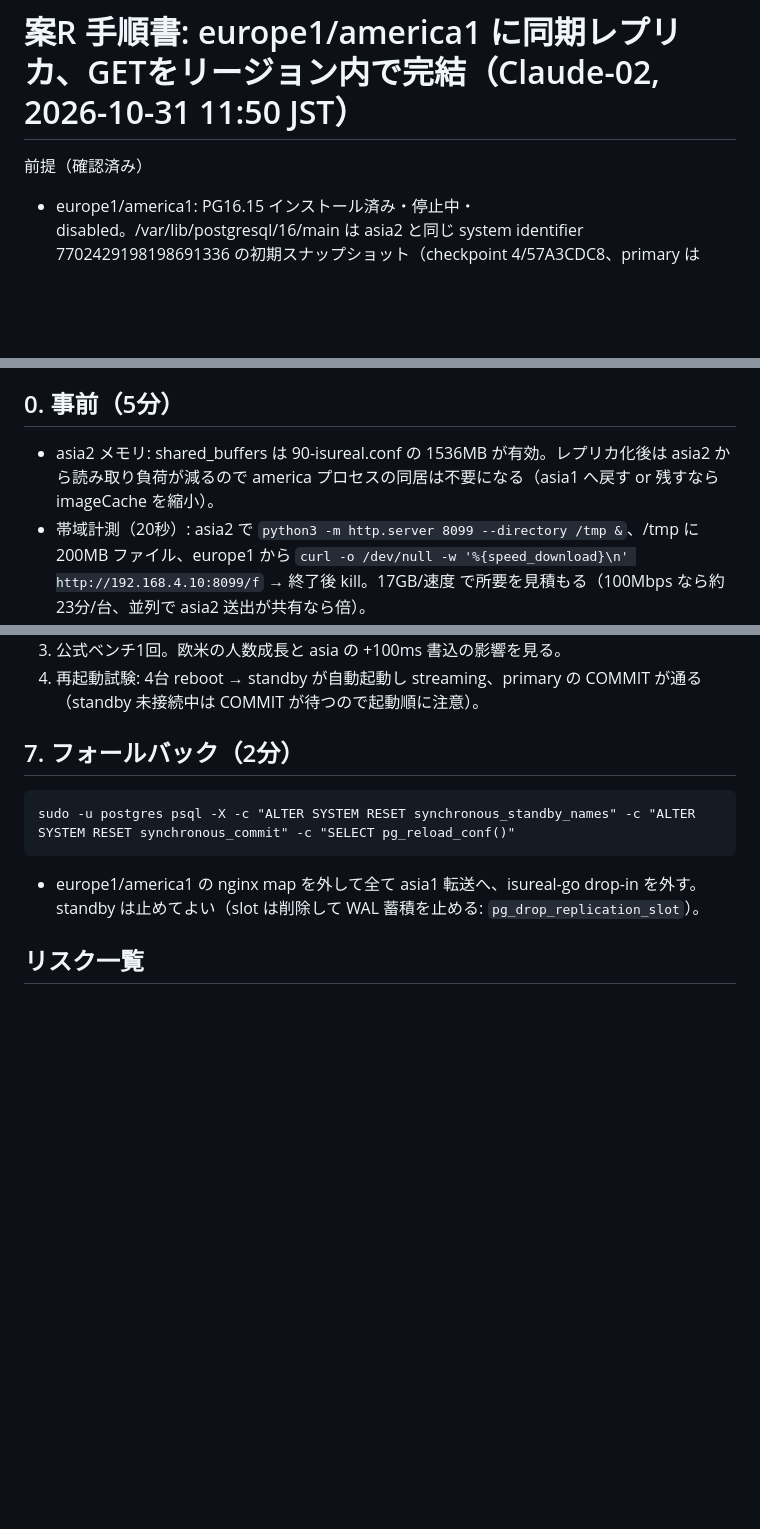
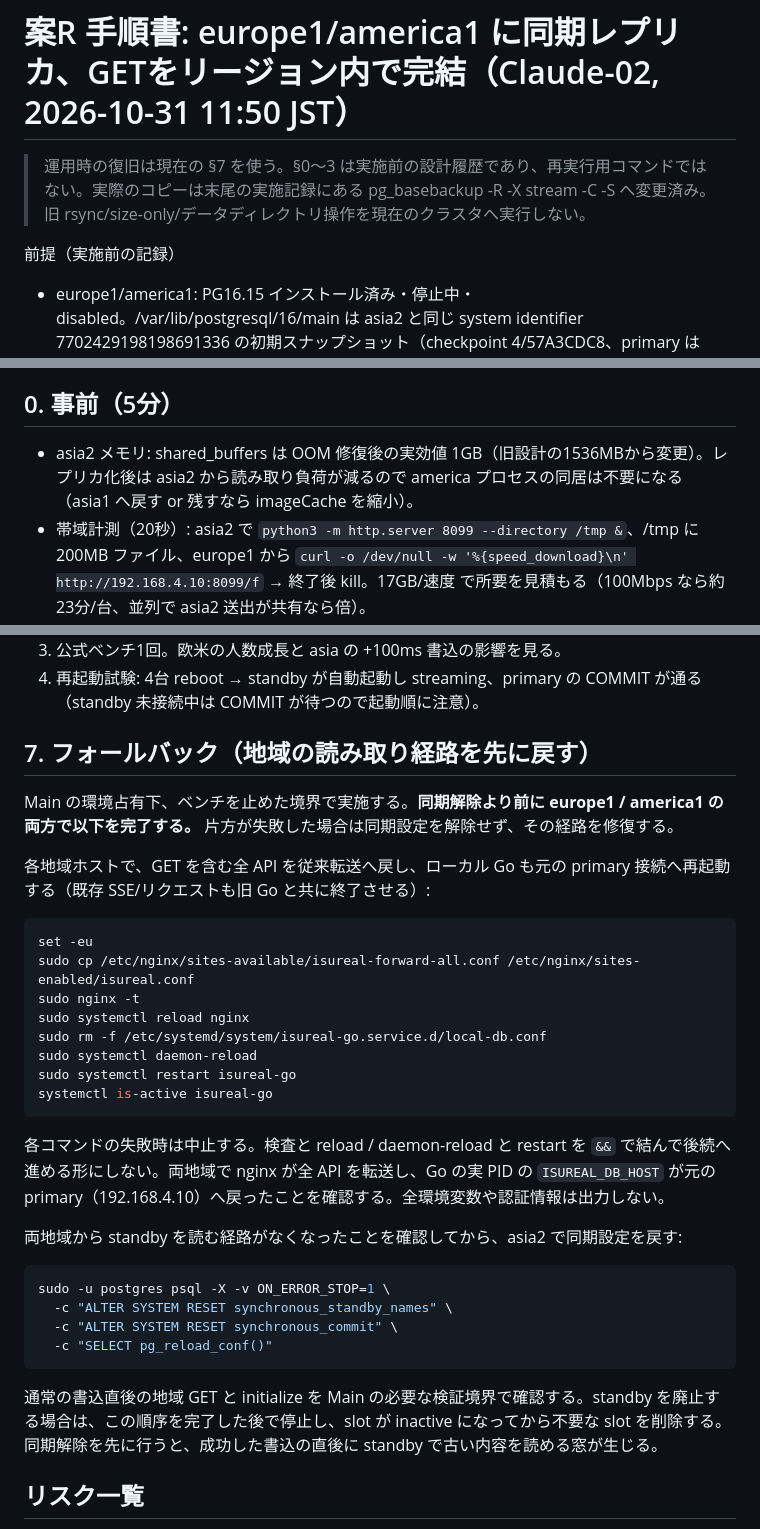
Before and after one commit to shm11C3/isucon-competition, a Markdown page: docs/regional-replica-runbook.md, 3 parts joined by grey strips. Drawn GitHub-style; blank space fills up the shorter version.

Commit message:
docs: correct regional replica recovery ordering

````diff
--- a/docs/regional-replica-runbook.md
+++ b/docs/regional-replica-runbook.md
@@ -1,6 +1,8 @@
 # 案R 手順書: europe1/america1 に同期レプリカ、GETをリージョン内で完結（Claude-02, 2026-10-31 11:50 JST）
 
-前提（確認済み）
+> 運用時の復旧は現在の §7 を使う。§0〜3 は実施前の設計履歴であり、再実行用コマンドではない。実際のコピーは末尾の実施記録にある pg_basebackup -R -X stream -C -S へ変更済み。旧 rsync/size-only/データディレクトリ操作を現在のクラスタへ実行しない。
+
+前提（実施前の記録）
 - europe1/america1: PG16.15 インストール済み・停止中・disabled。/var/lib/postgresql/16/main は asia2 と同じ system identifier 7702429198198691336 の初期スナップショット（checkpoint 4/57A3CDC8、primary は 6/1D02DA40 以降）。
 - asia2 の初期画像パーティション（1GB×N）は 10:10 JST 頃に mtime 更新あり（hint bit / VACUUM）。rsync は差分転送になるが、全ページが触られていれば実質17GB転送。先に帯域を計測して判断する。
 - GET ハンドラは全て DB 書込なし。POST/PUT/PATCH/DELETE は asia1 の地域別プロセス（:8081 europe / :8082 america、現在 america は asia2:8082）へ転送中。
@@ -8,7 +10,7 @@
 - 実施は Main の環境占有下で、ベンチ測定の合間に行う。asia2 の OOM 復旧完了が前提。
 
 ## 0. 事前（5分）
-- asia2 メモリ: shared_buffers は 90-isureal.conf の 1536MB が有効。レプリカ化後は asia2 から読み取り負荷が減るので america プロセスの同居は不要になる（asia1 へ戻す or 残すなら imageCache を縮小）。
+- asia2 メモリ: shared_buffers は OOM 修復後の実効値 1GB（旧設計の1536MBから変更）。レプリカ化後は asia2 から読み取り負荷が減るので america プロセスの同居は不要になる（asia1 へ戻す or 残すなら imageCache を縮小）。
 - 帯域計測（20秒）: asia2 で `python3 -m http.server 8099 --directory /tmp &`、/tmp に 200MB ファイル、europe1 から `curl -o /dev/null -w '%{speed_download}\n' http://192.168.4.10:8099/f` → 終了後 kill。17GB/速度 で所要を見積もる（100Mbps なら約23分/台、並列で asia2 送出が共有なら倍）。
 - 所要が30分超なら、初期画像パーティション（base/16385/ 内の 1GB ファイル群で mtime が 10-30 のもの＝europe1 側と同一）を `--size-only` 相当で飛ばす選択肢。hint bit 差は WAL 非記録で standby として有効。ただしスナップショット以後に初期パーティションへ入った WAL 記録変更（プロフィール画像差替えによる旧行 DELETE 等）は再生されない＝stale 行が残り得る。到達経路は users.profile_image_id 経由のみなので実害は小さいが、正しさ優先なら全転送。
 
@@ -95,11 +97,35 @@ location /api/ { ... proxy_pass http://$isureal_upstream; }
 3. 公式ベンチ1回。欧米の人数成長と asia の +100ms 書込の影響を見る。
 4. 再起動試験: 4台 reboot → standby が自動起動し streaming、primary の COMMIT が通る（standby 未接続中は COMMIT が待つので起動順に注意）。
 
-## 7. フォールバック（2分）
+## 7. フォールバック（地域の読み取り経路を先に戻す）
+
+Main の環境占有下、ベンチを止めた境界で実施する。**同期解除より前に europe1 / america1 の両方で以下を完了する。** 片方が失敗した場合は同期設定を解除せず、その経路を修復する。
+
+各地域ホストで、GET を含む全 API を従来転送へ戻し、ローカル Go も元の primary 接続へ再起動する（既存 SSE/リクエストも旧 Go と共に終了させる）:
+
+```sh
+set -eu
+sudo cp /etc/nginx/sites-available/isureal-forward-all.conf /etc/nginx/sites-enabled/isureal.conf
+sudo nginx -t
+sudo systemctl reload nginx
+sudo rm -f /etc/systemd/system/isureal-go.service.d/local-db.conf
+sudo systemctl daemon-reload
+sudo systemctl restart isureal-go
+systemctl is-active isureal-go
 ```
-sudo -u postgres psql -X -c "ALTER SYSTEM RESET synchronous_standby_names" -c "ALTER SYSTEM RESET synchronous_commit" -c "SELECT pg_reload_conf()"
+
+各コマンドの失敗時は中止する。検査と reload / daemon-reload と restart を `&&` で結んで後続へ進める形にしない。両地域で nginx が全 API を転送し、Go の実 PID の `ISUREAL_DB_HOST` が元の primary（192.168.4.10）へ戻ったことを確認する。全環境変数や認証情報は出力しない。
+
+両地域から standby を読む経路がなくなったことを確認してから、asia2 で同期設定を戻す:
+
+```sh
+sudo -u postgres psql -X -v ON_ERROR_STOP=1 \
+  -c "ALTER SYSTEM RESET synchronous_standby_names" \
+  -c "ALTER SYSTEM RESET synchronous_commit" \
+  -c "SELECT pg_reload_conf()"
 ```
-+ europe1/america1 の nginx map を外して全て asia1 転送へ、isureal-go drop-in を外す。standby は止めてよい（slot は削除して WAL 蓄積を止める: `pg_drop_replication_slot`）。
+
+通常の書込直後の地域 GET と initialize を Main の必要な検証境界で確認する。standby を廃止する場合は、この順序を完了した後で停止し、slot が inactive になってから不要な slot を削除する。同期解除を先に行うと、成功した書込の直後に standby で古い内容を読める窓が生じる。
 
 ## リスク一覧
 - standby 停止/遅延で primary の COMMIT 停止 → 追試の再起動順。slot の WAL 蓄積（33GB 空き）。
````
Also changed, not shown: other parts of docs/regional-replica-runbook.md (+1 -1 lines).
